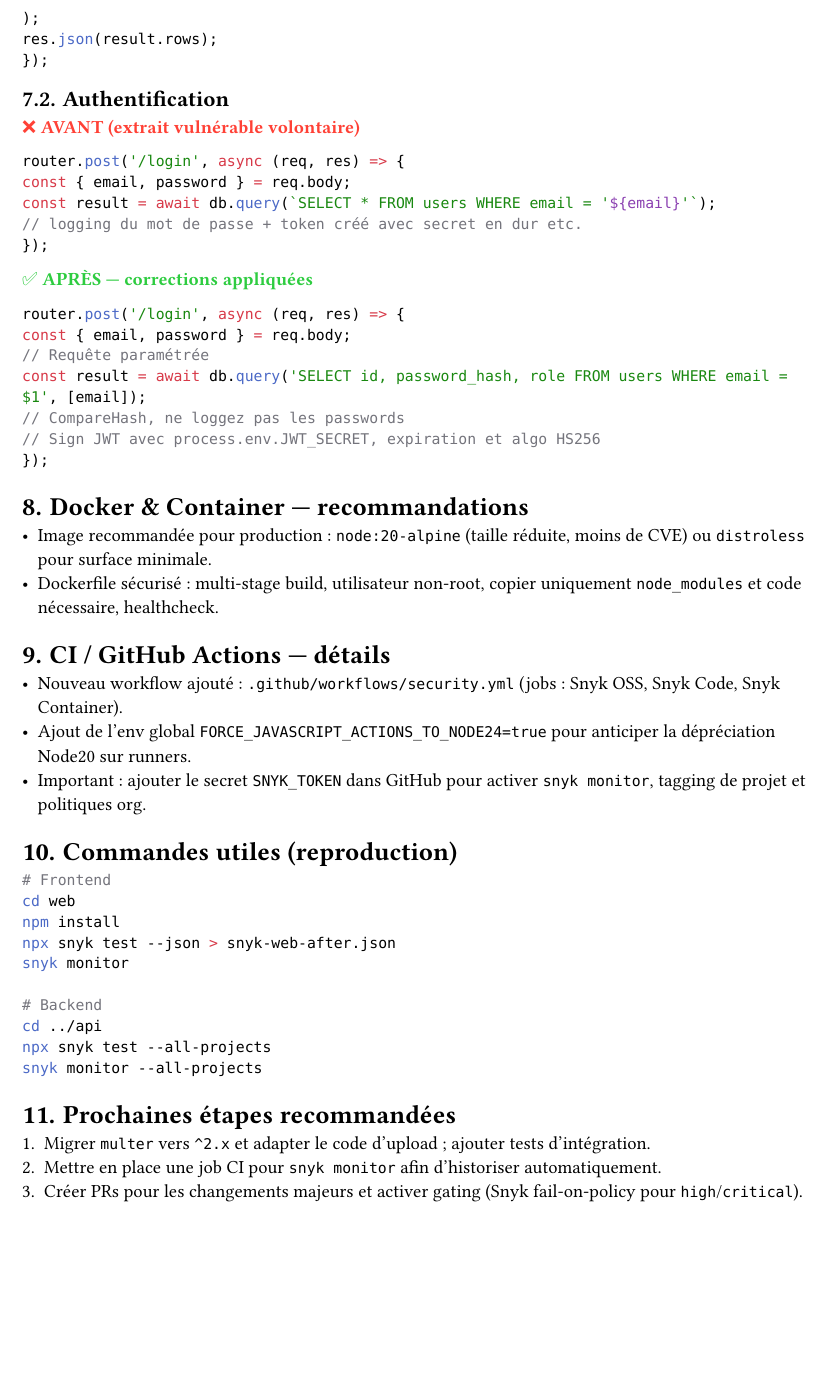
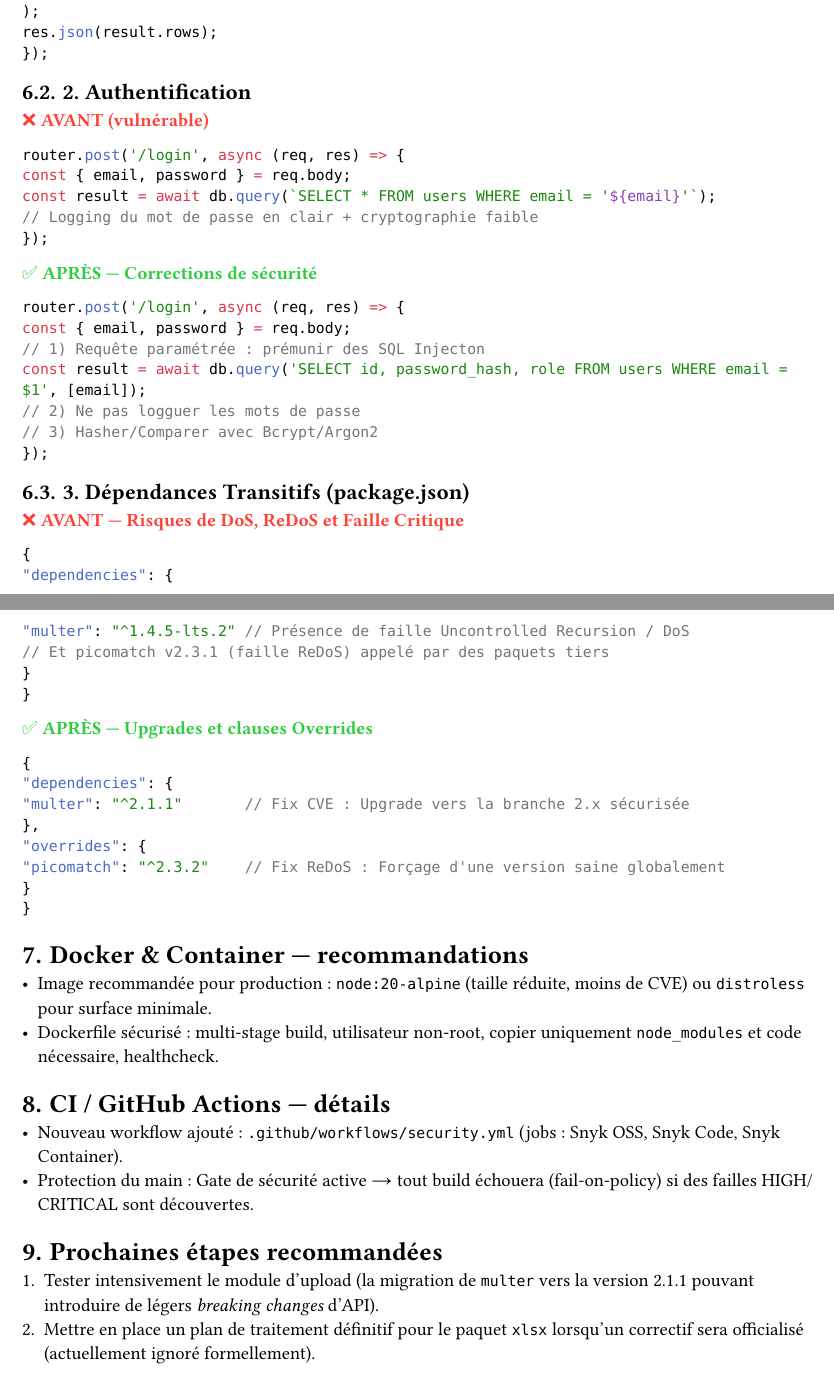
Before and after one commit to PouletDesMers/Projet-Fil-Rouge-Dev, a Typst document (SNYK_RECAP.typ): part of page 3 of 3 before the commit and two parts of pages 2 and 3 of 3 after it, the two joined at a grey line, cut so that both start at the same text, the shorter picture padded with empty space. Compiled offline with Typst 0.15; a missing font is replaced by an installed copy or a similar font.

Commit message:
docs: force exact latest typst content

````diff
--- a/SNYK_RECAP.typ
+++ b/SNYK_RECAP.typ
@@ -41,0 +34 @@ Ce rapport rassemble toutes les opérations effectuées pour intégrer Snyk (Ope
++ Upgrades critiques finalisées : `multer` #sym.arrow `2.1.1` et `overrides` NPM pour `picomatch` (`^2.3.2`).
@@ -81,0 +57 @@ Error: EACCES: permission denied, mkdir '/usr/lib/node_modules/snyk'
+- #text(fill: orange)[HIGH] : 0
@@ -92,7 +67,7 @@ Ces vulnérabilités sont principalement introduites par : `multer` (uploads), `
 
 = Exemples Avant / Après (code)
 
-== Injection SQL
+== 1. Injection SQL
 *#text(fill: red)[❌ AVANT — Injection SQL possible]*
 ```js
 app.get('/products/:category', async (req, res) => {
@@ -116,25 +91,48 @@ res.json(result.rows);
 });
 ```
 
-== Authentification
-*#text(fill: red)[❌ AVANT (extrait vulnérable volontaire)]*
+== 2. Authentification
+*#text(fill: red)[❌ AVANT (vulnérable)]*
 ```js
 router.post('/login', async (req, res) => {
 const { email, password } = req.body;
 const result = await db.query(`SELECT * FROM users WHERE email = '${email}'`);
-// logging du mot de passe + token créé avec secret en dur etc.
+// Logging du mot de passe en clair + cryptographie faible
 });
 ```
 
-*#text(fill: green)[✅ APRÈS — corrections appliquées]*
+*#text(fill: green)[✅ APRÈS — Corrections de sécurité]*
 ```js
 router.post('/login', async (req, res) => {
 const { email, password } = req.body;
-// Requête paramétrée
+// 1) Requête paramétrée : prémunir des SQL Injecton
 const result = await db.query('SELECT id, password_hash, role FROM users WHERE email = $1', [email]);
-// CompareHash, ne loggez pas les passwords
-// Sign JWT avec process.env.JWT_SECRET, expiration et algo HS256
+// 2) Ne pas logguer les mots de passe
+// 3) Hasher/Comparer avec Bcrypt/Argon2
 });
+```
+
+== 3. Dépendances Transitifs (package.json)
+*#text(fill: red)[❌ AVANT — Risques de DoS, ReDoS et Faille Critique]*
+```json
+{
+"dependencies": {
+"multer": "^1.4.5-lts.2" // Présence de faille Uncontrolled Recursion / DoS
+// Et picomatch v2.3.1 (faille ReDoS) appelé par des paquets tiers
+}
+}
+```
+
+*#text(fill: green)[✅ APRÈS — Upgrades et clauses Overrides]*
+```json
+{
+"dependencies": {
+"multer": "^2.1.1"       // Fix CVE : Upgrade vers la branche 2.x sécurisée
+},
+"overrides": {
+"picomatch": "^2.3.2"    // Fix ReDoS : Forçage d'une version saine globalement
+}
+}
 ```
 
 = Docker & Container — recommandations
@@ -145,26 +143,9 @@ const result = await db.query('SELECT id, password_hash, role FROM users WHERE e
 = CI / GitHub Actions — détails
 
 - Nouveau workflow ajouté : `.github/workflows/security.yml` (jobs : Snyk OSS, Snyk Code, Snyk Container).
-- Ajout de l'env global `FORCE_JAVASCRIPT_ACTIONS_TO_NODE24=true` pour anticiper la dépréciation Node20 sur runners.
-- Important : ajouter le secret `SNYK_TOKEN` dans GitHub pour activer `snyk monitor`, tagging de projet et politiques org.
-
-= Commandes utiles (reproduction)
-
-```sh
-# Frontend
-cd web
-npm install
-npx snyk test --json > snyk-web-after.json
-snyk monitor
-
-# Backend
-cd ../api
-npx snyk test --all-projects
-snyk monitor --all-projects
-```
+- Protection du main : Gate de sécurité active #sym.arrow tout build échouera (fail-on-policy) si des failles HIGH/CRITICAL sont découvertes.
 
 = Prochaines étapes recommandées
 
-+ Migrer `multer` vers `^2.x` et adapter le code d'upload ; ajouter tests d'intégration.
-+ Mettre en place une job CI pour `snyk monitor` afin d'historiser automatiquement.
-+ Créer PRs pour les changements majeurs et activer gating (Snyk fail-on-policy pour `high`/`critical`).
++ Tester intensivement le module d'upload (la migration de `multer` vers la version 2.1.1 pouvant introduire de légers _breaking changes_ d'API).
++ Mettre en place un plan de traitement définitif pour le paquet `xlsx` lorsqu'un correctif sera officialisé (actuellement ignoré formellement).
````
Also changed, not shown: SNYK_RECAP.typ (61 more changed lines).
